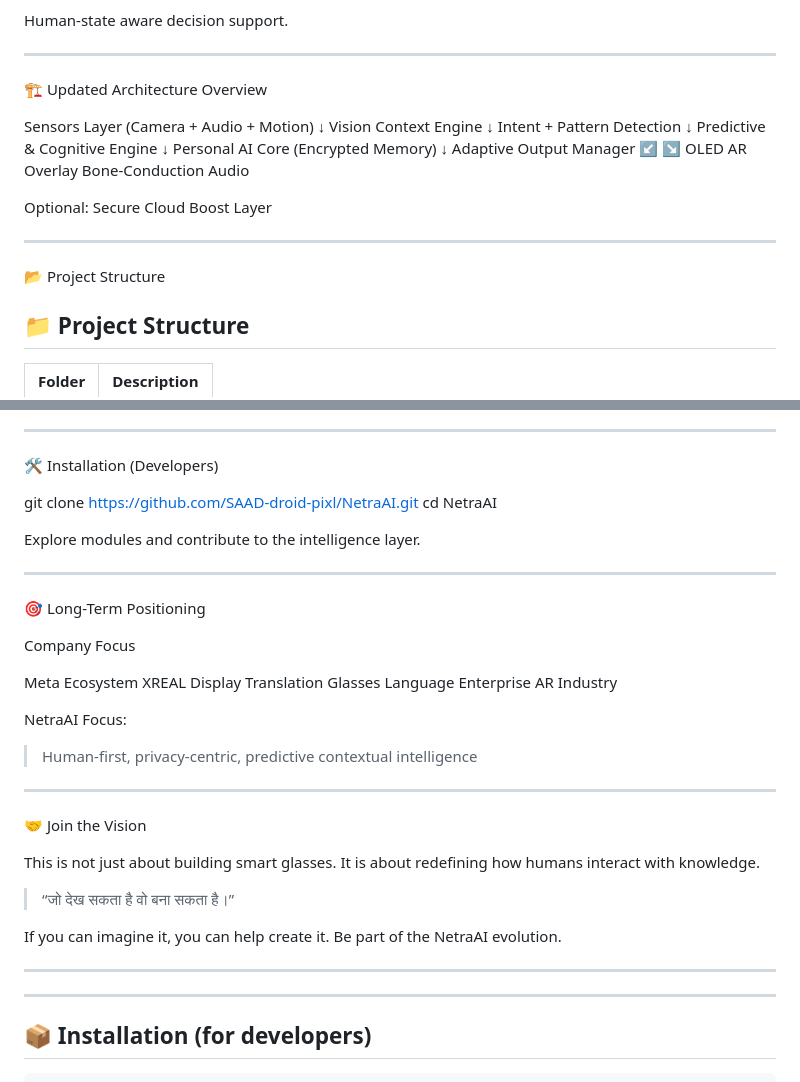
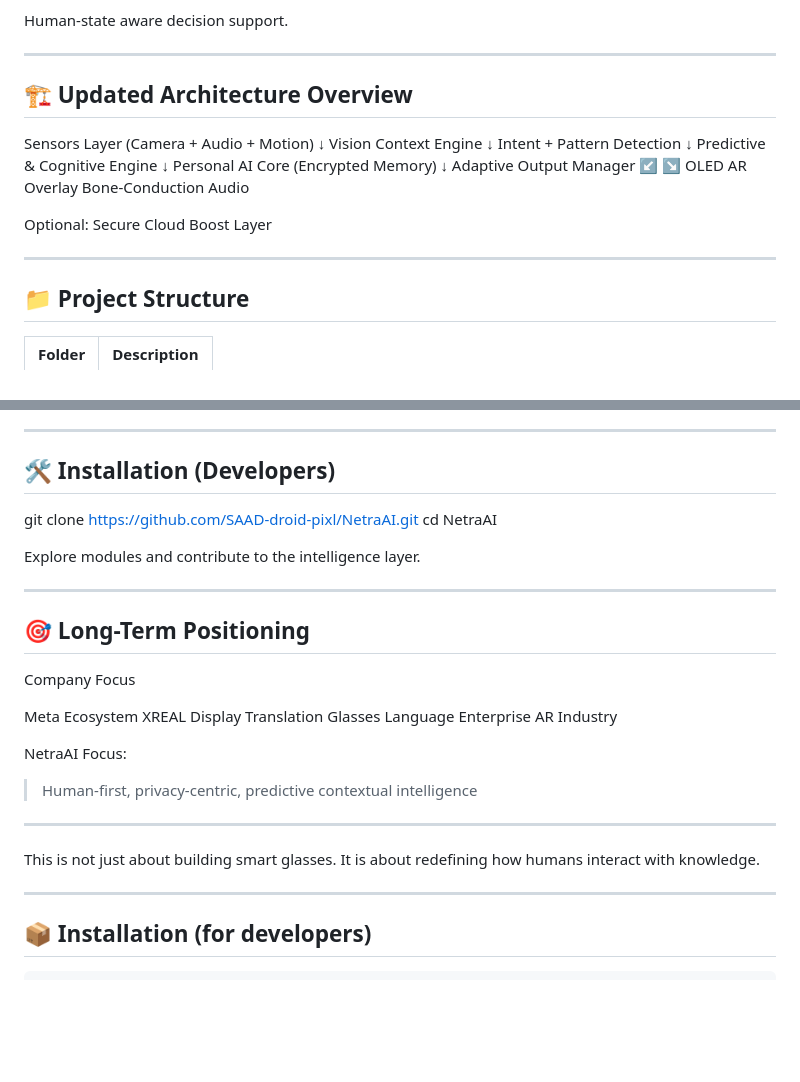
Before and after one commit to SAAD-droid-pixl/NetraAI, a Markdown page: README.md, 2 parts joined by grey strips. Drawn GitHub-style; blank space fills up the shorter version.

Commit message:
Refactor README.md headings for improved organization
Updated headings in README.md for better structure and clarity.

```diff
--- a/README.md
+++ b/README.md
@@ -165,7 +165,7 @@ Human-state aware decision support.
 
 ---
 
-🏗️ Updated Architecture Overview
+## 🏗️ Updated Architecture Overview
 
 Sensors Layer
 (Camera + Audio + Motion)
@@ -187,7 +187,6 @@ Optional: Secure Cloud Boost Layer
 
 ---
 
-📂 Project Structure
 ## 📁 Project Structure
 
 | Folder | Description |
@@ -226,7 +225,7 @@ NetraAI/
 
 ---
 
-🛠️ Installation (Developers)
+## 🛠️ Installation (Developers)
 
 git clone https://github.com/SAAD-droid-pixl/NetraAI.git
 cd NetraAI
@@ -236,7 +235,7 @@ Explore modules and contribute to the intelligence layer.
 
 ---
 
-🎯 Long-Term Positioning
+## 🎯 Long-Term Positioning
 
 Company	Focus
 
@@ -255,20 +254,8 @@ NetraAI Focus:
 
 ---
 
-🤝 Join the Vision
-
 This is not just about building smart glasses.
 It is about redefining how humans interact with knowledge.
-
-> “जो देख सकता है वो बना सकता है।”
-
-
-
-If you can imagine it, you can help create it.
-Be part of the NetraAI evolution.
-
-
----
 
 ---
 
```
Also changed, not shown: other parts of README.md (+6 -6 lines).
